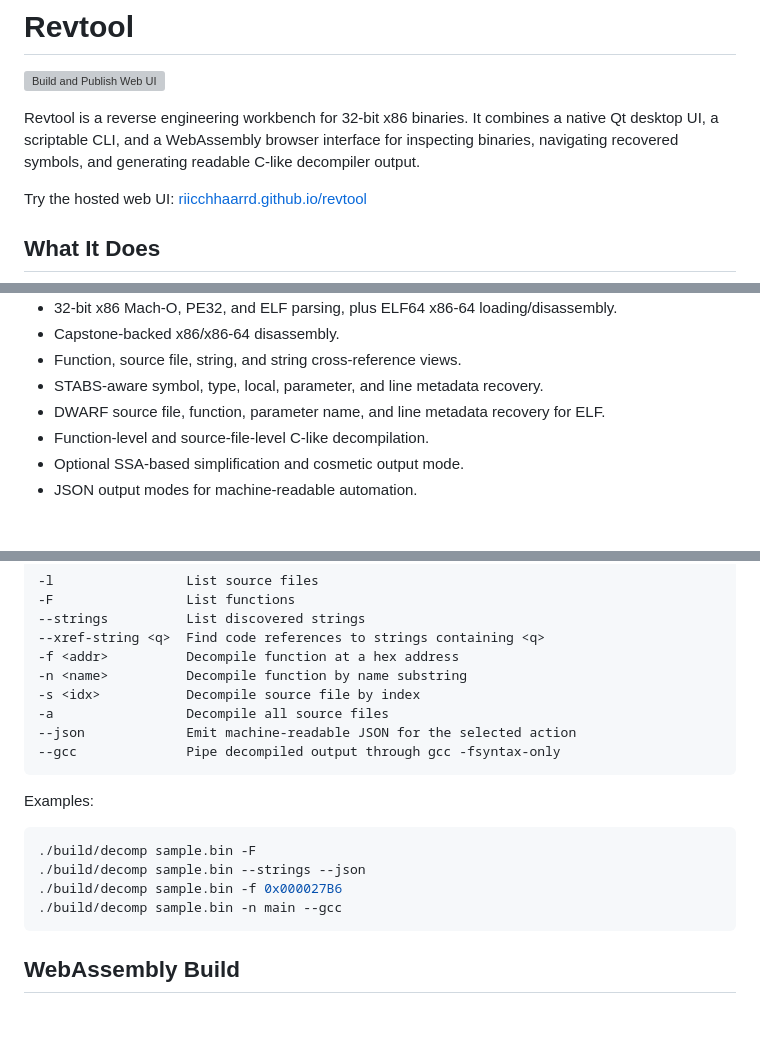
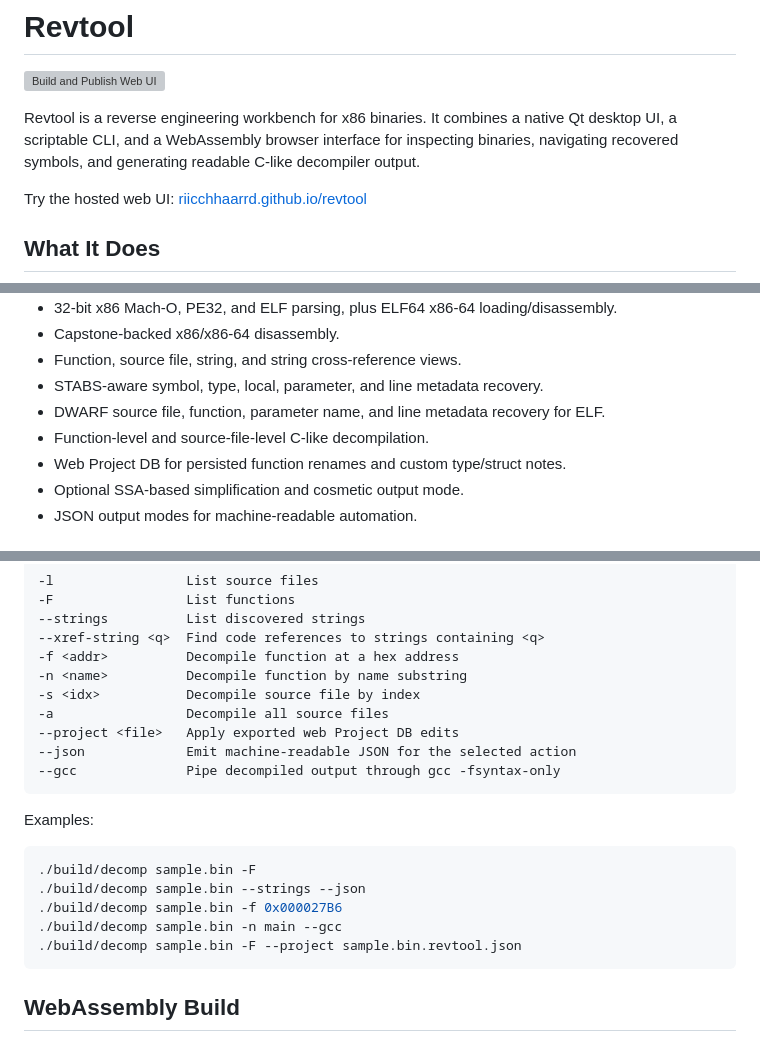
Before and after one commit to riicchhaarrd/revtool, a Markdown page: README.md, 3 parts joined by grey strips. Rendered like a GitHub page; blank space fills up the shorter version; grey boxes are pictures that could not be loaded.

Commit message:
Document project DB CLI support

````diff
--- a/README.md
+++ b/README.md
@@ -2,7 +2,7 @@
 
 [![Build and Publish Web UI](https://github.com/riicchhaarrd/revtool/actions/workflows/pages.yml/badge.svg)](https://github.com/riicchhaarrd/revtool/actions/workflows/pages.yml)
 
-Revtool is a reverse engineering workbench for 32-bit x86 binaries. It combines a native Qt desktop UI, a scriptable CLI, and a WebAssembly browser interface for inspecting binaries, navigating recovered symbols, and generating readable C-like decompiler output.
+Revtool is a reverse engineering workbench for x86 binaries. It combines a native Qt desktop UI, a scriptable CLI, and a WebAssembly browser interface for inspecting binaries, navigating recovered symbols, and generating readable C-like decompiler output.
 
 Try the hosted web UI: [riicchhaarrd.github.io/revtool](https://riicchhaarrd.github.io/revtool/)
 
@@ -23,6 +23,7 @@ The browser version runs the same decompiler core through WebAssembly. Files are
 - STABS-aware symbol, type, local, parameter, and line metadata recovery.
 - DWARF source file, function, parameter name, and line metadata recovery for ELF.
 - Function-level and source-file-level C-like decompilation.
+- Web Project DB for persisted function renames and custom type/struct notes.
 - Optional SSA-based simplification and cosmetic output mode.
 - JSON output modes for machine-readable automation.
 
@@ -74,6 +75,7 @@ Useful options:
 -n <name>          Decompile function by name substring
 -s <idx>           Decompile source file by index
 -a                 Decompile all source files
+--project <file>   Apply exported web Project DB edits
 --json             Emit machine-readable JSON for the selected action
 --gcc              Pipe decompiled output through gcc -fsyntax-only
 ```
@@ -85,6 +87,7 @@ Examples:
 ./build/decomp sample.bin --strings --json
 ./build/decomp sample.bin -f 0x000027B6
 ./build/decomp sample.bin -n main --gcc
+./build/decomp sample.bin -F --project sample.bin.revtool.json
 ```
 
 ## WebAssembly Build
````
